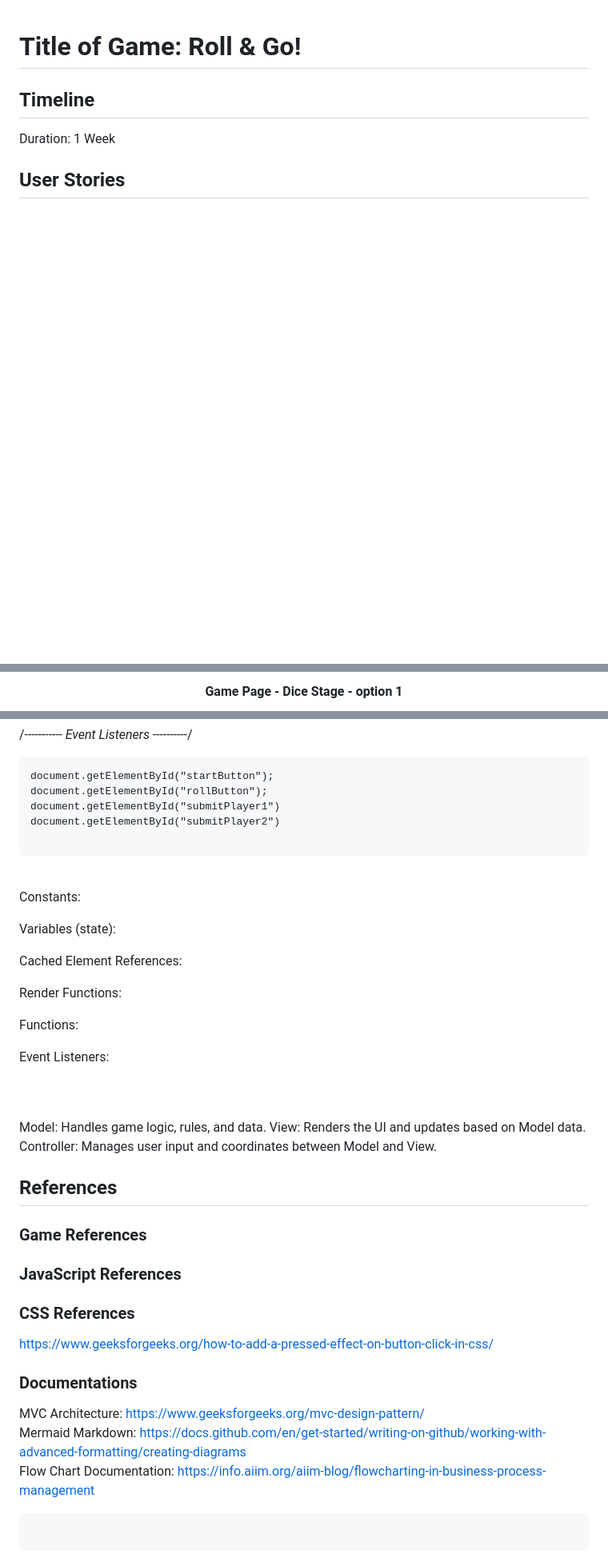
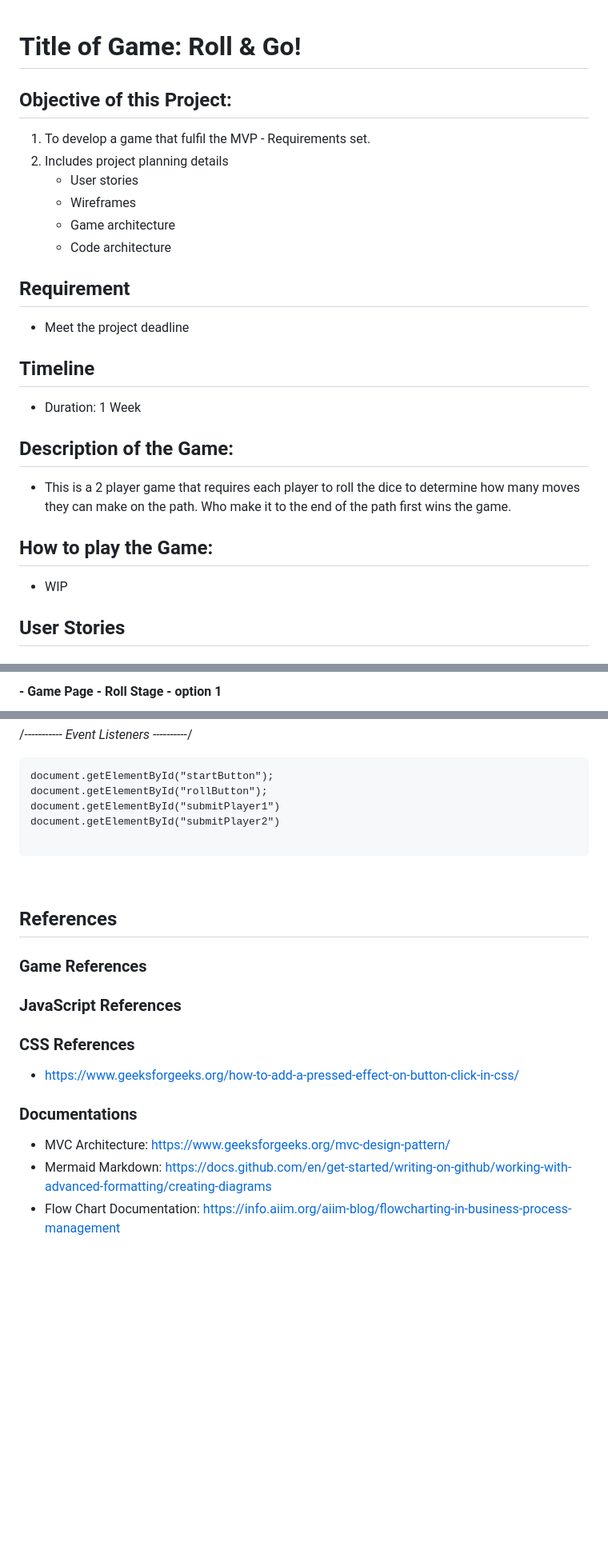
Before and after one commit to Lawrence-le/roll-and-go-game, a Markdown page: ReadMe.md, 3 parts joined by grey strips. Shown: that part at 80% size. Drawn GitHub-style; blank space fills up the shorter version.

Commit message:
updated readme: added project objective, requirement

````diff
--- a/ReadMe.md
+++ b/ReadMe.md
@@ -1,8 +1,29 @@
 # Title of Game: Roll & Go!
+
+## Objective of this Project:
+
+1. To develop a game that fulfil the MVP - Requirements set.
+2. Includes project planning details
+   - User stories
+   - Wireframes
+   - Game architecture
+   - Code architecture
+
+## Requirement
+
+- Meet the project deadline
 
 ## Timeline
 
-Duration: 1 Week
+- Duration: 1 Week
+
+## Description of the Game:
+
+- This is a 2 player game that requires each player to roll the dice to determine how many moves they can make on the path. Who make it to the end of the path first wins the game.
+
+## How to play the Game:
+
+- WIP
 
 ## User Stories
 
@@ -62,3 +81,3 @@ flowchart TB
 
-#### <p align="center"> Game Page - Dice Stage - option 1
+#### - Game Page - Roll Stage - option 1
 
@@ -129,25 +148,6 @@ document.getElementById("submitPlayer2")
 
 <br>
 
-Constants:
-
-Variables (state):
-
-Cached Element References:
-
-Render Functions:
-
-Functions:
-
-Event Listeners:
-
-<br>
-<br>
-
-Model: Handles game logic, rules, and data.
-View: Renders the UI and updates based on Model data.
-Controller: Manages user input and coordinates between Model and View.
-
 ## References
 
 ### Game References
@@ -156,14 +156,10 @@ Controller: Manages user input and coordinates between Model and View.
 
 ### CSS References
 
-https://www.geeksforgeeks.org/how-to-add-a-pressed-effect-on-button-click-in-css/
+- https://www.geeksforgeeks.org/how-to-add-a-pressed-effect-on-button-click-in-css/
 
 ### Documentations
 
-MVC Architecture: https://www.geeksforgeeks.org/mvc-design-pattern/ <br>
-Mermaid Markdown: https://docs.github.com/en/get-started/writing-on-github/working-with-advanced-formatting/creating-diagrams <br>
-Flow Chart Documentation: https://info.aiim.org/aiim-blog/flowcharting-in-business-process-management
-
-```
-
-```
+- MVC Architecture: https://www.geeksforgeeks.org/mvc-design-pattern/ <br>
+- Mermaid Markdown: https://docs.github.com/en/get-started/writing-on-github/working-with-advanced-formatting/creating-diagrams <br>
+- Flow Chart Documentation: https://info.aiim.org/aiim-blog/flowcharting-in-business-process-management
````
Also changed, not shown: other parts of ReadMe.md (+11 -13 lines).
